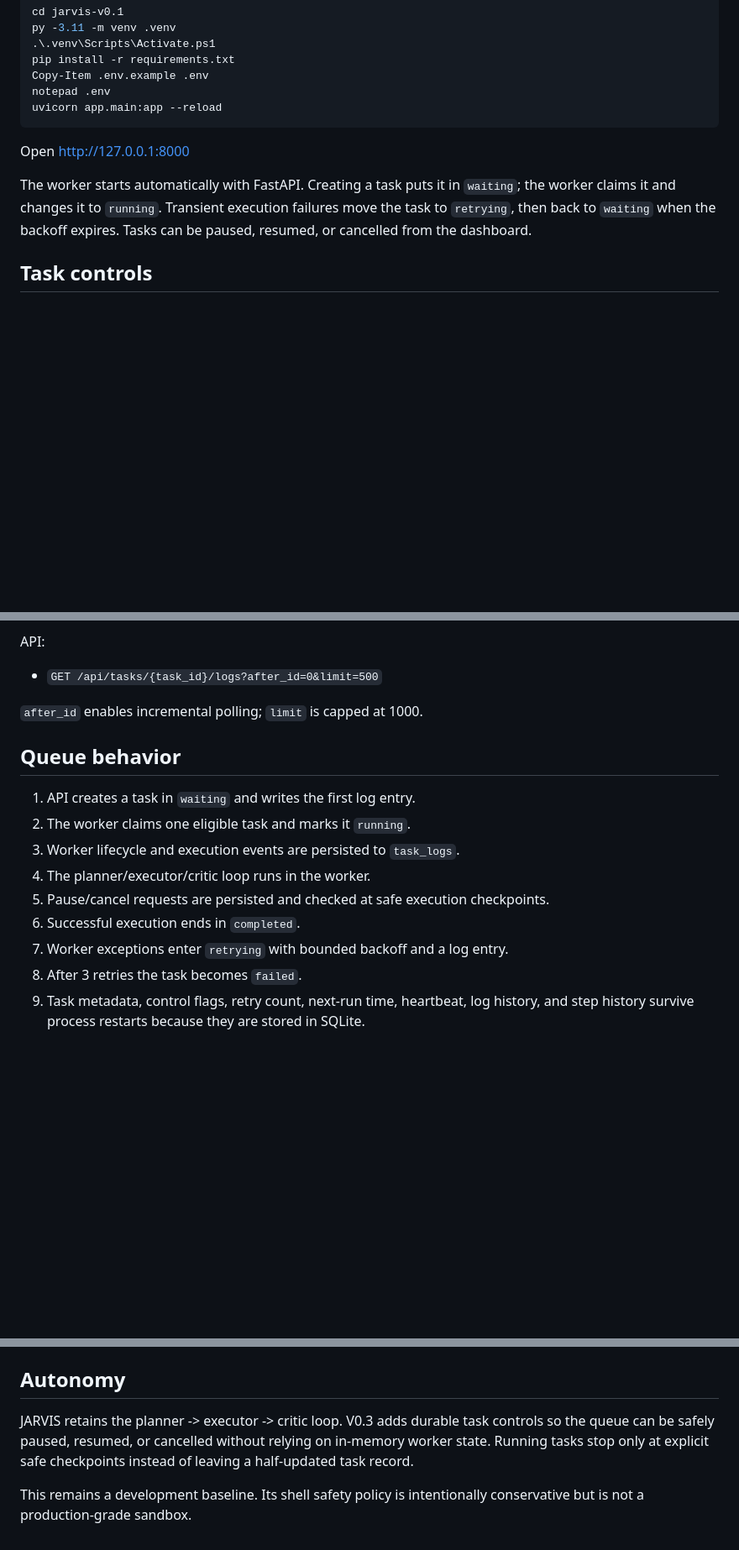
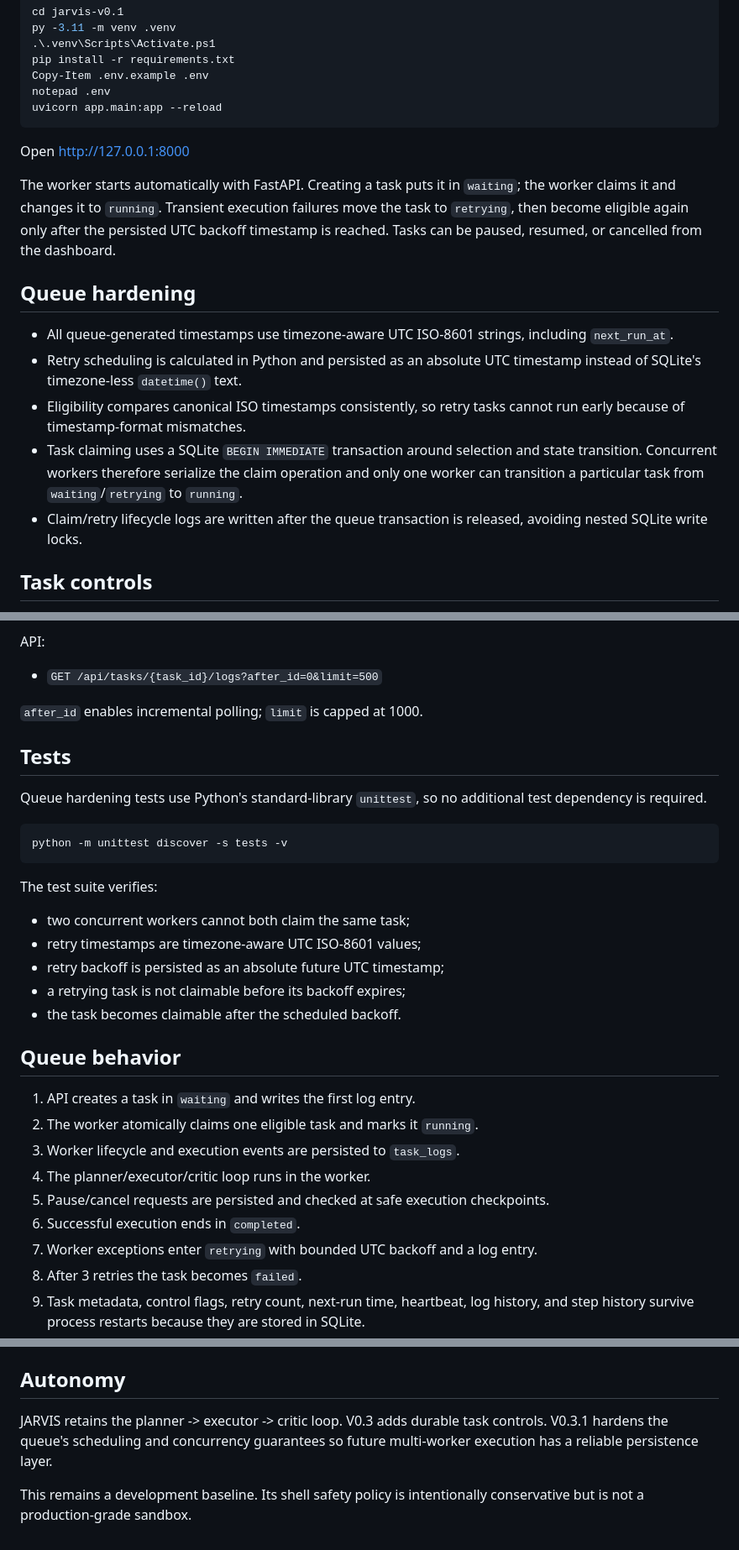
Before and after one commit to sampatkodam/JARVIS, a Markdown page: README.md, 3 parts joined by grey strips. Shown at 84% size. Drawn GitHub-style; blank space fills up the shorter version.

Commit message:
docs: document V0.3.1 queue hardening and tests

````diff
--- a/README.md
+++ b/README.md
@@ -39,7 +41,14 @@ uvicorn app.main:app --reload
 
 Open http://127.0.0.1:8000
 
-The worker starts automatically with FastAPI. Creating a task puts it in `waiting`; the worker claims it and changes it to `running`. Transient execution failures move the task to `retrying`, then back to `waiting` when the backoff expires. Tasks can be paused, resumed, or cancelled from the dashboard.
+The worker starts automatically with FastAPI. Creating a task puts it in `waiting`; the worker claims it and changes it to `running`. Transient execution failures move the task to `retrying`, then become eligible again only after the persisted UTC backoff timestamp is reached. Tasks can be paused, resumed, or cancelled from the dashboard.
+
+## Queue hardening
+- All queue-generated timestamps use timezone-aware UTC ISO-8601 strings, including `next_run_at`.
+- Retry scheduling is calculated in Python and persisted as an absolute UTC timestamp instead of SQLite's timezone-less `datetime()` text.
+- Eligibility compares canonical ISO timestamps consistently, so retry tasks cannot run early because of timestamp-format mismatches.
+- Task claiming uses a SQLite `BEGIN IMMEDIATE` transaction around selection and state transition. Concurrent workers therefore serialize the claim operation and only one worker can transition a particular task from `waiting`/`retrying` to `running`.
+- Claim/retry lifecycle logs are written after the queue transaction is released, avoiding nested SQLite write locks.
 
 ## Task controls
 - **Pause** on `waiting`/`retrying` tasks moves them immediately to `paused` and removes them from the runnable queue.
@@ -60,14 +69,28 @@ API:
 
 `after_id` enables incremental polling; `limit` is capped at 1000.
 
+## Tests
+Queue hardening tests use Python's standard-library `unittest`, so no additional test dependency is required.
+
+```powershell
+python -m unittest discover -s tests -v
+```
+
+The test suite verifies:
+- two concurrent workers cannot both claim the same task;
+- retry timestamps are timezone-aware UTC ISO-8601 values;
+- retry backoff is persisted as an absolute future UTC timestamp;
+- a retrying task is not claimable before its backoff expires;
+- the task becomes claimable after the scheduled backoff.
+
 ## Queue behavior
 1. API creates a task in `waiting` and writes the first log entry.
-2. The worker claims one eligible task and marks it `running`.
+2. The worker atomically claims one eligible task and marks it `running`.
 3. Worker lifecycle and execution events are persisted to `task_logs`.
 4. The planner/executor/critic loop runs in the worker.
 5. Pause/cancel requests are persisted and checked at safe execution checkpoints.
 6. Successful execution ends in `completed`.
-7. Worker exceptions enter `retrying` with bounded backoff and a log entry.
+7. Worker exceptions enter `retrying` with bounded UTC backoff and a log entry.
 8. After 3 retries the task becomes `failed`.
 9. Task metadata, control flags, retry count, next-run time, heartbeat, log history, and step history survive process restarts because they are stored in SQLite.
 10. Stale running tasks are recovered when the worker starts.
@@ -84,6 +107,6 @@ API:
 - `POST /api/tasks/{task_id}/cancel` — cancel a queued, paused, or running task
 
 ## Autonomy
-JARVIS retains the planner -> executor -> critic loop. V0.3 adds durable task controls so the queue can be safely paused, resumed, or cancelled without relying on in-memory worker state. Running tasks stop only at explicit safe checkpoints instead of leaving a half-updated task record.
+JARVIS retains the planner -> executor -> critic loop. V0.3 adds durable task controls. V0.3.1 hardens the queue's scheduling and concurrency guarantees so future multi-worker execution has a reliable persistence layer.
 
 This remains a development baseline. Its shell safety policy is intentionally conservative but is not a production-grade sandbox.
````
Also changed, not shown: other parts of README.md (+4 -2 lines).
